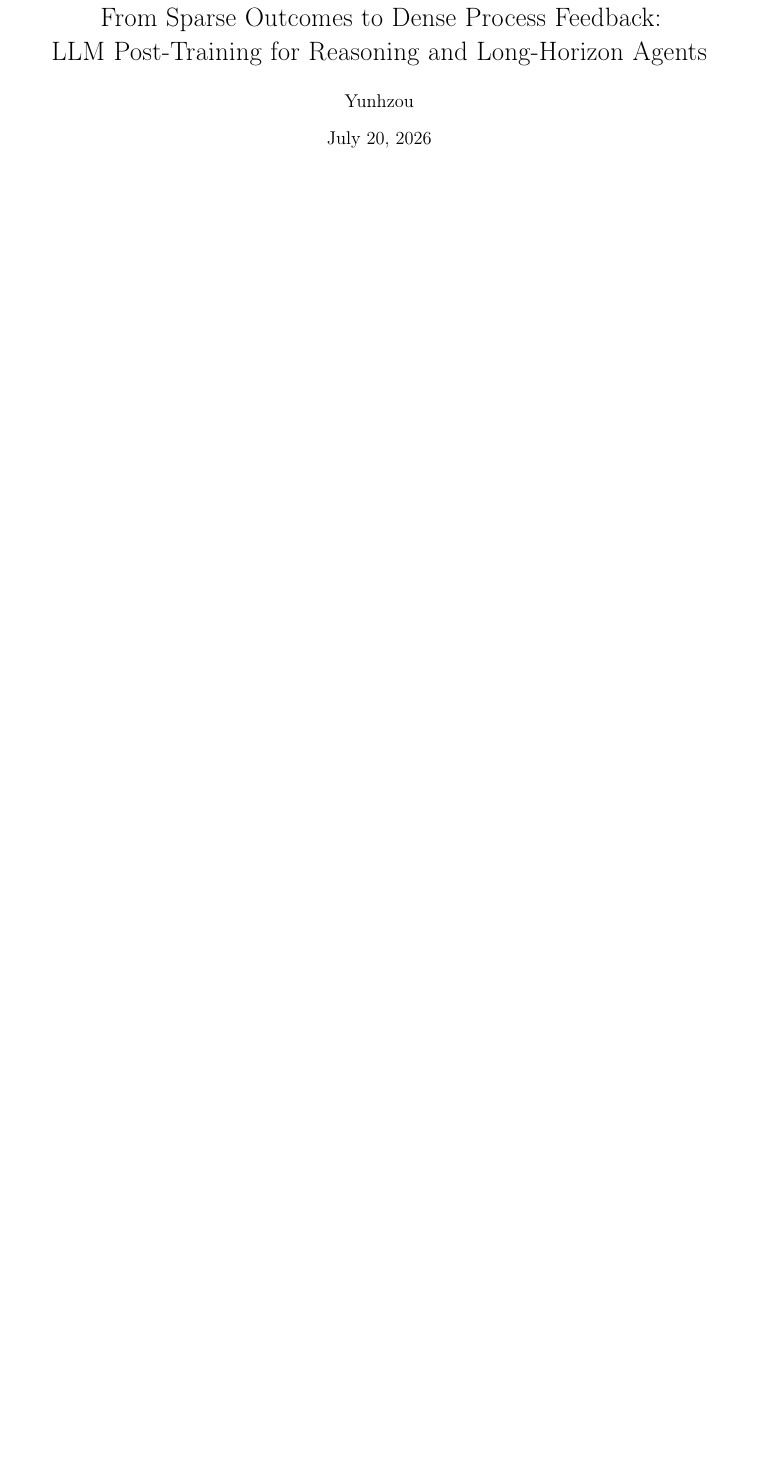
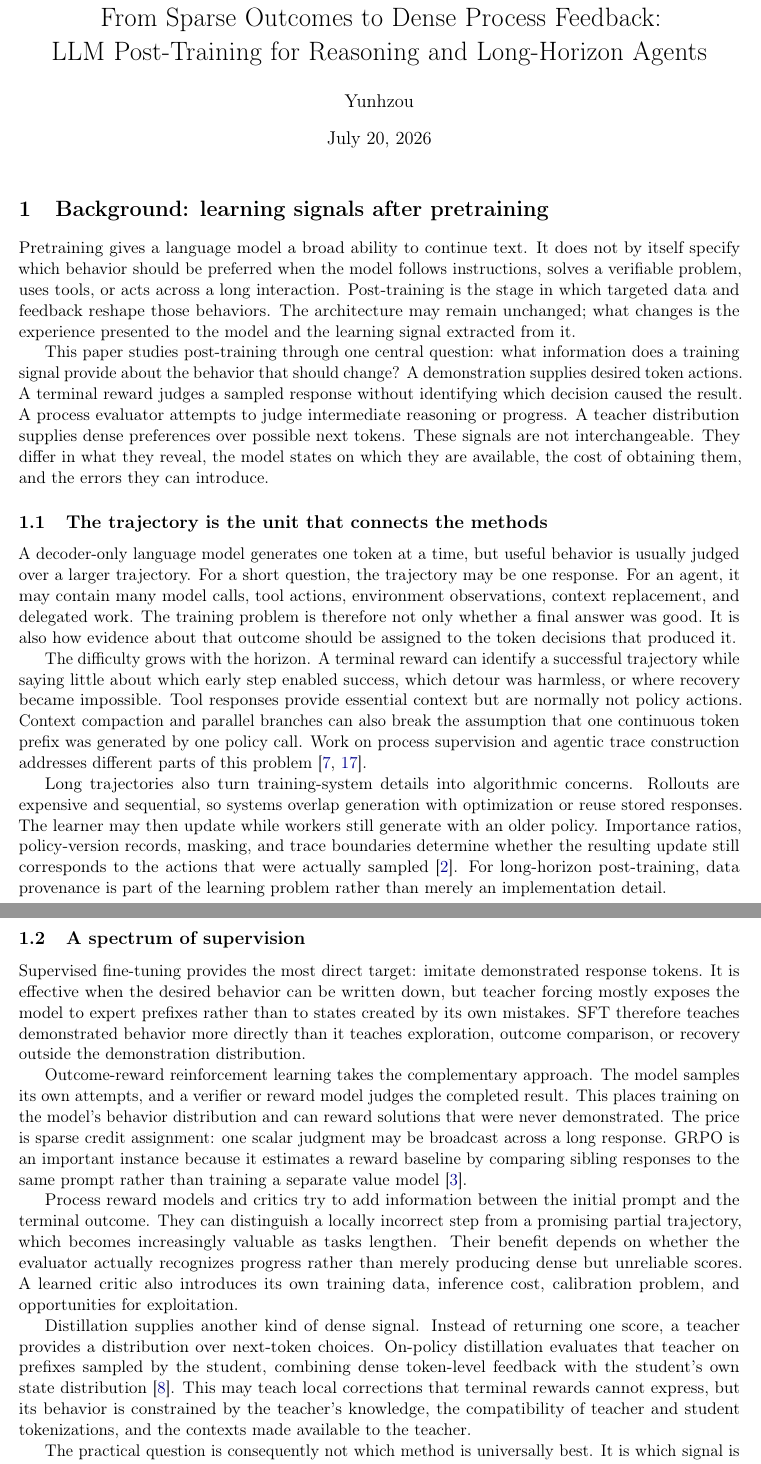
Before and after one commit to yunhzou/qualification_exam_learning, a LaTeX document (main.tex, which reads tex/report/background/llm_post_training_research_background.tex): part of page 1 of 17 before the commit and two parts of pages 1 and 2 of 19 after it, the two joined at a grey line, cut so that both start at the same text, the shorter picture padded with empty space. Compiled offline with pdfLaTeX.

Commit message:
Add post-training research background

```diff
--- /dev/null
+++ b/tex/report/background/llm_post_training_research_background.tex
@@ -0,0 +1,76 @@
+\section{Background: learning signals after pretraining}
+
+Pretraining gives a language model a broad ability to continue text. It does not by
+itself specify which behavior should be preferred when the model follows instructions,
+solves a verifiable problem, uses tools, or acts across a long interaction. Post-training
+is the stage in which targeted data and feedback reshape those behaviors. The architecture
+may remain unchanged; what changes is the experience presented to the model and the
+learning signal extracted from it.
+
+This paper studies post-training through one central question: what information does a
+training signal provide about the behavior that should change? A demonstration supplies
+desired token actions. A terminal reward judges a sampled response without identifying
+which decision caused the result. A process evaluator attempts to judge intermediate
+reasoning or progress. A teacher distribution supplies dense preferences over possible
+next tokens. These signals are not interchangeable. They differ in what they reveal, the
+model states on which they are available, the cost of obtaining them, and the errors they
+can introduce.
+
+\subsection{The trajectory is the unit that connects the methods}
+
+A decoder-only language model generates one token at a time, but useful behavior is
+usually judged over a larger trajectory. For a short question, the trajectory may be one
+response. For an agent, it may contain many model calls, tool actions, environment
+observations, context replacement, and delegated work. The training problem is therefore
+not only whether a final answer was good. It is also how evidence about that outcome
+should be assigned to the token decisions that produced it.
+
+The difficulty grows with the horizon. A terminal reward can identify a successful
+trajectory while saying little about which early step enabled success, which detour was
+harmless, or where recovery became impossible. Tool responses provide essential context
+but are normally not policy actions. Context compaction and parallel branches can also
+break the assumption that one continuous token prefix was generated by one policy call.
+Work on process supervision and agentic trace construction addresses different parts of
+this problem \citep{lightman2023verify,xu2026polar}.
+
+Long trajectories also turn training-system details into algorithmic concerns. Rollouts
+are expensive and sequential, so systems overlap generation with optimization or reuse
+stored responses. The learner may then update while workers still generate with an older
+policy. Importance ratios, policy-version records, masking, and trace boundaries determine
+whether the resulting update still corresponds to the actions that were actually sampled
+\citep{glm5team2026}. For long-horizon post-training, data provenance is part of the
+learning problem rather than merely an implementation detail.
+
+\subsection{A spectrum of supervision}
+
+Supervised fine-tuning provides the most direct target: imitate demonstrated response
+tokens. It is effective when the desired behavior can be written down, but teacher forcing
+mostly exposes the model to expert prefixes rather than to states created by its own
+mistakes. SFT therefore teaches demonstrated behavior more directly than it teaches
+exploration, outcome comparison, or recovery outside the demonstration distribution.
+
+Outcome-reward reinforcement learning takes the complementary approach. The model samples
+its own attempts, and a verifier or reward model judges the completed result. This places
+training on the model's behavior distribution and can reward solutions that were never
+demonstrated. The price is sparse credit assignment: one scalar judgment may be broadcast
+across a long response. GRPO is an important instance because it estimates a reward
+baseline by comparing sibling responses to the same prompt rather than training a
+separate value model \citep{guo2025deepseekr1}.
+
+Process reward models and critics try to add information between the initial prompt and
+the terminal outcome. They can distinguish a locally incorrect step from a promising
+partial trajectory, which becomes increasingly valuable as tasks lengthen. Their benefit
+depends on whether the evaluator actually recognizes progress rather than merely producing
+dense but unreliable scores. A learned critic also introduces its own training data,
+inference cost, calibration problem, and opportunities for exploitation.
+
+Distillation supplies another kind of dense signal. Instead of returning one score, a
+teacher provides a distribution over next-token choices. On-policy distillation evaluates
+that teacher on prefixes sampled by the student, combining dense token-level feedback with
+the student's own state distribution \citep{lu2025onpolicydistillation}. This may teach
+local corrections that terminal rewards cannot express, but its behavior is constrained by
+the teacher's knowledge, the compatibility of teacher and student tokenizations, and the
+contexts made available to the teacher.
+
+The practical question is consequently not which method is universally best. It is which
+signal is available for the target capability and what information is missing from that
@@ -0,0 +102,2 @@
+\begin{enumerate}
+  \item What behavior can SFT, outcome-reward RL, process supervision, and distillation
```
Also changed, not shown: AGENTS.md (+3 -0 lines), main.tex (+1 -0 lines), tex/README.md, tex/report/background/llm_post_training_research_background.tex (42 more changed lines).
